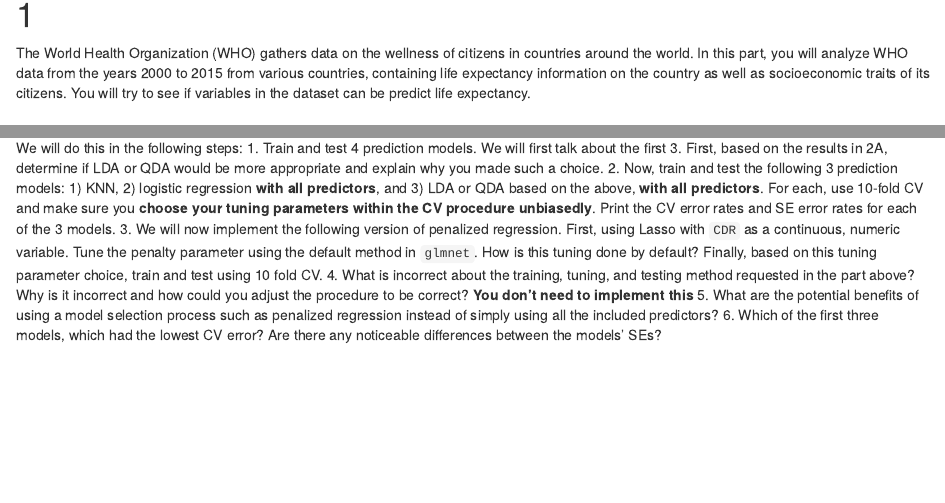
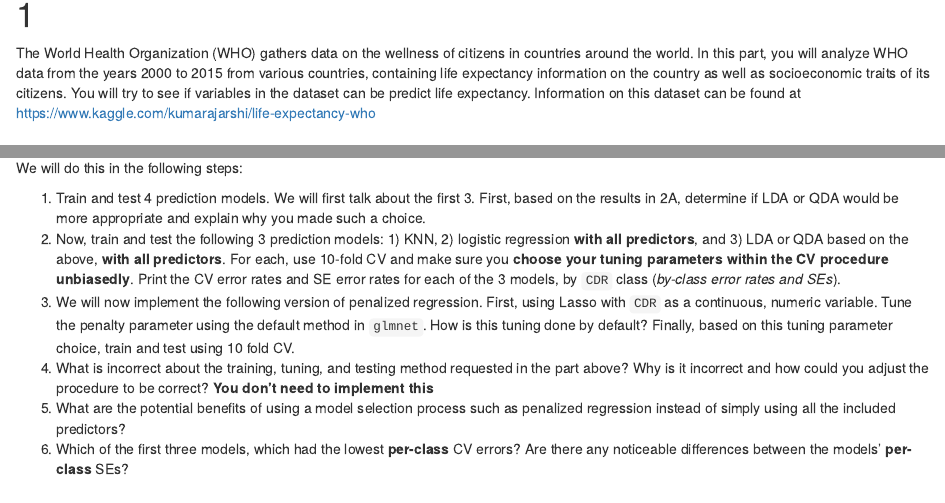
Before and after one commit to UNC-Chapel-Hill-Biostat/midterm, an R Markdown document (midterm.Rmd): the page in a window 1100 px wide, from 750 px down, and a second part further down, joined at a grey line. The pictures show the output file midterm.html that the author committed with the source, opened offline.

Commit message:
Add files via upload

````diff
--- a/midterm.Rmd
+++ b/midterm.Rmd
@@ -38,7 +38,7 @@ In this exam, you will analyze three datasets: one with a continuous outcome to
 
 # 1
 
-The World Health Organization (WHO) gathers data on the wellness of citizens in countries around the world.  In this part, you will analyze WHO data from the years 2000 to 2015 from various countries, containing life expectancy information on the country as well as socioeconomic traits of its citizens.  You will try to see if variables in the dataset can be predict life expectancy.
+The World Health Organization (WHO) gathers data on the wellness of citizens in countries around the world.  In this part, you will analyze WHO data from the years 2000 to 2015 from various countries, containing life expectancy information on the country as well as socioeconomic traits of its citizens.  You will try to see if variables in the dataset can be predict life expectancy.  Information on this dataset can be found at https://www.kaggle.com/kumarajarshi/life-expectancy-who
 
 # A
 
@@ -117,12 +117,13 @@ For predicting `CDR` we will consider the following methods:
 4. Penalized regression
 
 We will do this in the following steps:
+
 1. Train and test 4 prediction models.  We will first talk about the first 3.  First, based on the results in 2A, determine if LDA or QDA would be more appropriate and explain why you made such a choice.
-2. Now, train and test the following 3 prediction models: 1) KNN, 2) logistic regression **with all predictors**, and 3) LDA or QDA based on the above, **with all predictors**.  For each, use 10-fold CV and make sure you **choose your tuning parameters within the CV procedure unbiasedly**.  Print the CV error rates and SE error rates for each of the 3 models.
+2. Now, train and test the following 3 prediction models: 1) KNN, 2) logistic regression **with all predictors**, and 3) LDA or QDA based on the above, **with all predictors**.  For each, use 10-fold CV and make sure you **choose your tuning parameters within the CV procedure unbiasedly**.  Print the CV error rates and SE error rates for each of the 3 models, by `CDR` class (*by-class error rates and SEs*).
 3. We will now implement the following version of penalized regression.  First, using Lasso with `CDR` as a continuous, numeric variable.  Tune the penalty parameter using the default method in `glmnet`.  How is this tuning done by default?  Finally, based on this tuning parameter choice, train and test using 10 fold CV.
 4. What is incorrect about the training, tuning, and testing method requested in the part above?  Why is it incorrect and how could you adjust the procedure to be correct?  **You don't need to implement this**
 5. What are the potential benefits of using a model selection process such as penalized regression instead of simply using all the included predictors?
-6. Which of the first three models, which had the lowest CV error?  Are there any noticeable differences between the models' SEs?
+6. Which of the first three models, which had the lowest **per-class** CV errors?  Are there any noticeable differences between the models' **per-class** SEs?
 
 ```{r 2b}
 
````
Also changed, not shown: midterm.html.
